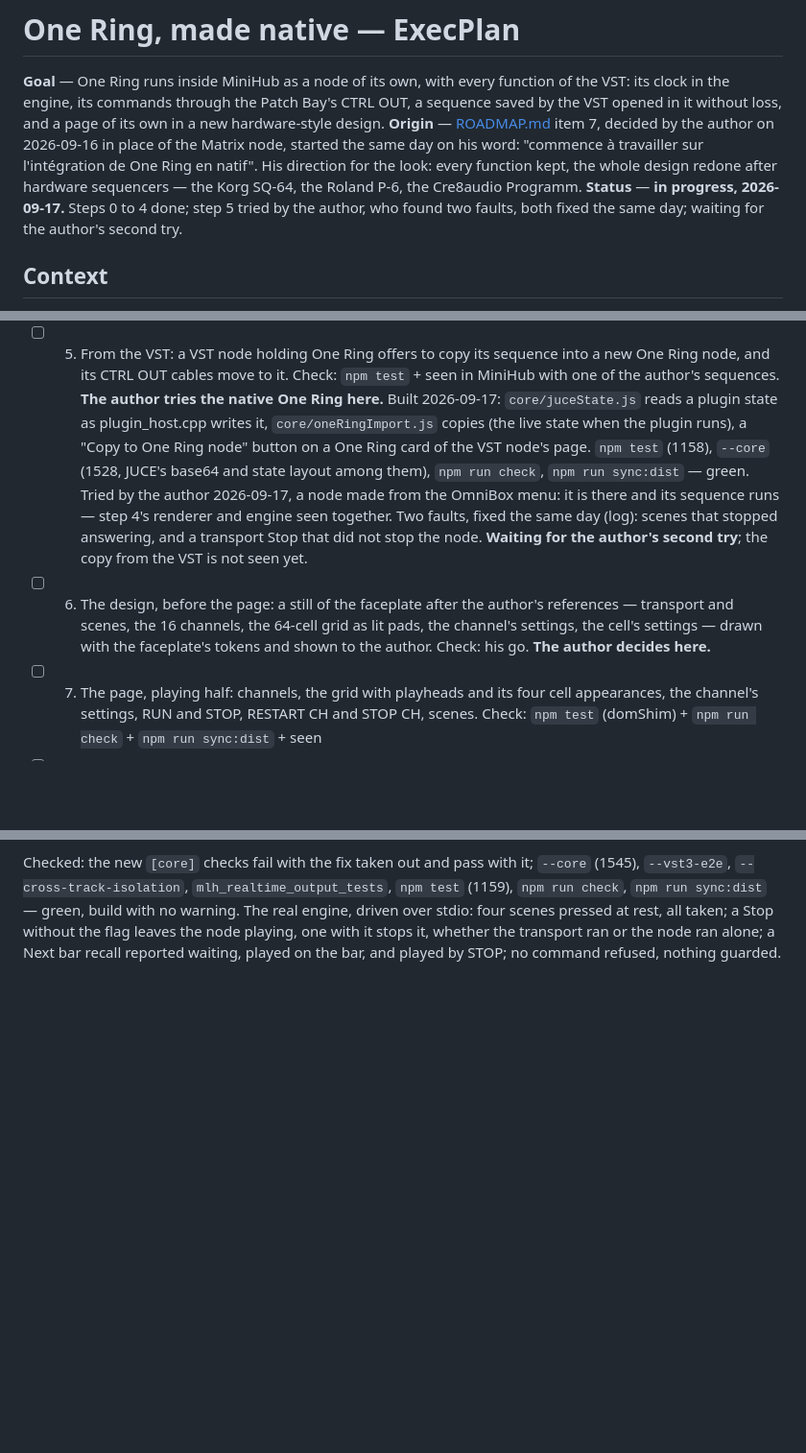
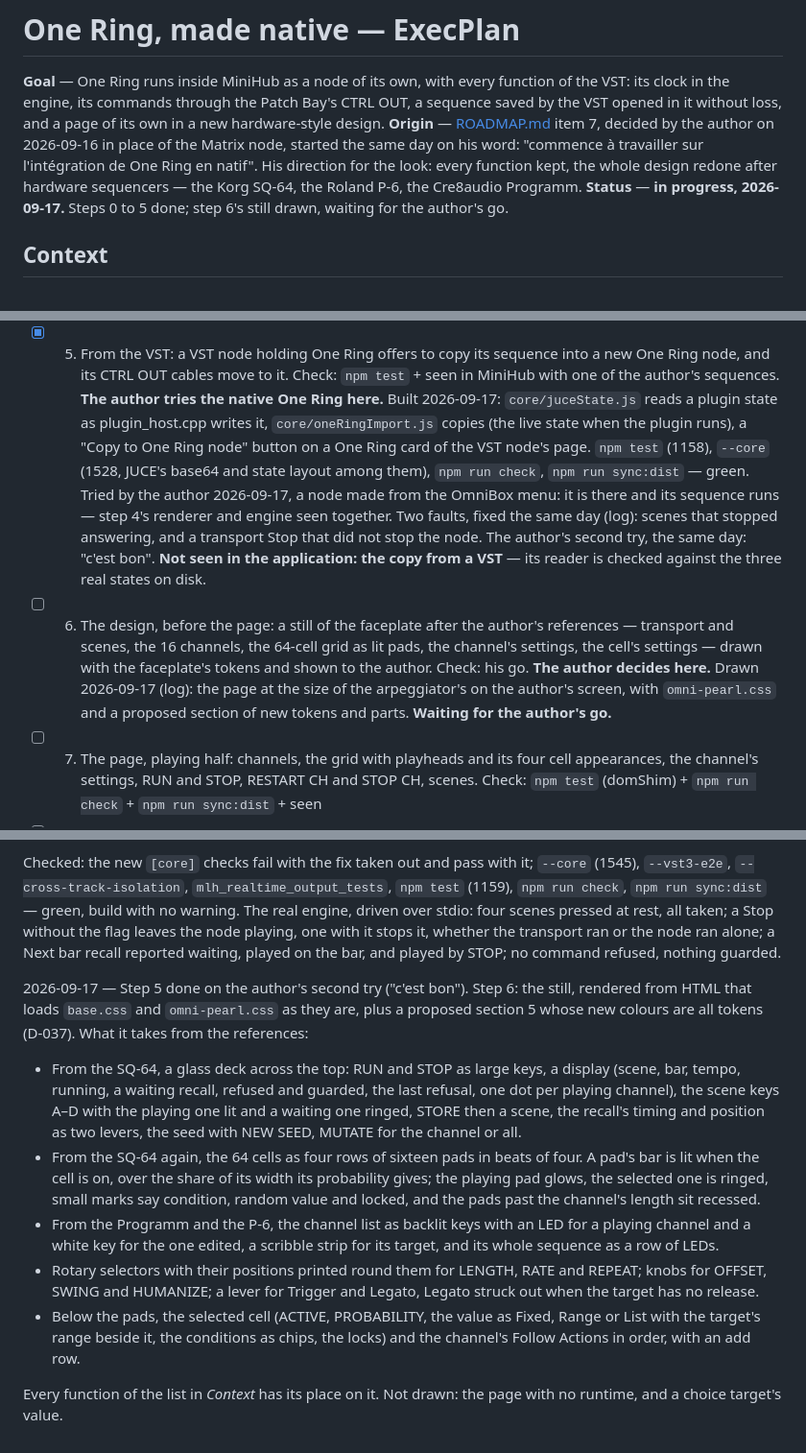
Before and after one commit to DavidfromMonaco/minihub, a Markdown page: plans/active/one-ring-native.md, 3 parts joined by grey strips. Shown at 96% size. Rendered like a GitHub page; blank space fills up the shorter version.

Commit message:
One Ring's step 5 is done, and its page is drawn for the author's go
The author tried the native node twice and approved it. Step 6's still
shows the page after the SQ-64, the P-6 and the Programm, built on the
faceplate sheet with a proposed section of new tokens and parts.

Co-Authored-By: Claude Opus 5 <noreply@anthropic.com>

```diff
--- a/plans/active/one-ring-native.md
+++ b/plans/active/one-ring-native.md
@@ -9,7 +9,7 @@ page of its own in a new hardware-style design.
 "commence à travailler sur l'intégration de One Ring en natif". His direction
 for the look: every function kept, the whole design redone after hardware
 sequencers — the Korg SQ-64, the Roland P-6, the Cre8audio Programm.
-**Status** — **in progress, 2026-09-17.** Steps 0 to 4 done; step 5 tried by the author, who found two faults, both fixed the same day; waiting for the author's second try.
+**Status** — **in progress, 2026-09-17.** Steps 0 to 5 done; step 6's still drawn, waiting for the author's go.
 
 ## Context
 
@@ -156,7 +156,7 @@ to D-018 (written for the Matrix), D-032 (a command is performance), D-042
       generation refused, the node removed. **Not yet seen: renderer and engine
       together in MiniHub** — it touches a project, so it moves to step 5, with
       the author.
-- [ ] 5. From the VST: a VST node holding One Ring offers to copy its sequence
+- [x] 5. From the VST: a VST node holding One Ring offers to copy its sequence
       into a new One Ring node, and its CTRL OUT cables move to it.
       Check: `npm test` + seen in MiniHub with one of the author's sequences.
       **The author tries the native One Ring here.**
@@ -168,14 +168,18 @@ to D-018 (written for the Matrix), D-032 (a command is performance), D-042
       Tried by the author 2026-09-17, a node made from the OmniBox menu: it
       is there and its sequence runs — step 4's renderer and engine seen
       together. Two faults, fixed the same day (log): scenes that stopped
-      answering, and a transport Stop that did not stop the node.
-      **Waiting for the author's second try**; the copy from the VST is not
-      seen yet.
+      answering, and a transport Stop that did not stop the node. The
+      author's second try, the same day: "c'est bon". **Not seen in the
+      application: the copy from a VST** — its reader is checked against the
+      three real states on disk.
 - [ ] 6. The design, before the page: a still of the faceplate after the
       author's references — transport and scenes, the 16 channels, the 64-cell
       grid as lit pads, the channel's settings, the cell's settings — drawn with
       the faceplate's tokens and shown to the author.
       Check: his go. **The author decides here.**
+      Drawn 2026-09-17 (log): the page at the size of the arpeggiator's on the
+      author's screen, with `omni-pearl.css` and a proposed section of new
+      tokens and parts. **Waiting for the author's go.**
 - [ ] 7. The page, playing half: channels, the grid with playheads and its four
       cell appearances, the channel's settings, RUN and STOP, RESTART CH and
       STOP CH, scenes.
@@ -337,3 +341,32 @@ over stdio: four scenes pressed at rest, all taken; a Stop without the flag
 leaves the node playing, one with it stops it, whether the transport ran or the
 node ran alone; a Next bar recall reported waiting, played on the bar, and
 played by STOP; no command refused, nothing guarded.
+
+2026-09-17 — Step 5 done on the author's second try ("c'est bon"). Step 6: the
+still, rendered from HTML that loads `base.css` and `omni-pearl.css` as they
+are, plus a proposed section 5 whose new colours are all tokens (D-037). What
+it takes from the references:
+
+- From the SQ-64, a glass deck across the top: RUN and STOP as large keys, a
+  display (scene, bar, tempo, running, a waiting recall, refused and guarded,
+  the last refusal, one dot per playing channel), the scene keys A–D with the
+  playing one lit and a waiting one ringed, STORE then a scene, the recall's
+  timing and position as two levers, the seed with NEW SEED, MUTATE for the
+  channel or all.
+- From the SQ-64 again, the 64 cells as four rows of sixteen pads in beats of
+  four. A pad's bar is lit when the cell is on, over the share of its width
+  its probability gives; the playing pad glows, the selected one is ringed,
+  small marks say condition, random value and locked, and the pads past the
+  channel's length sit recessed.
+- From the Programm and the P-6, the channel list as backlit keys with an LED
+  for a playing channel and a white key for the one edited, a scribble strip
+  for its target, and its whole sequence as a row of LEDs.
+- Rotary selectors with their positions printed round them for LENGTH, RATE
+  and REPEAT; knobs for OFFSET, SWING and HUMANIZE; a lever for Trigger and
+  Legato, Legato struck out when the target has no release.
+- Below the pads, the selected cell (ACTIVE, PROBABILITY, the value as Fixed,
+  Range or List with the target's range beside it, the conditions as chips,
+  the locks) and the channel's Follow Actions in order, with an add row.
+
+Every function of the list in *Context* has its place on it. Not drawn: the
+page with no runtime, and a choice target's value.
```
Also changed, not shown: TASKS.md (+4 -3 lines).
